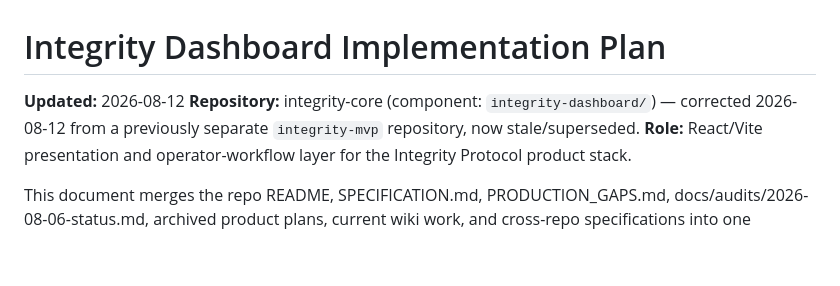
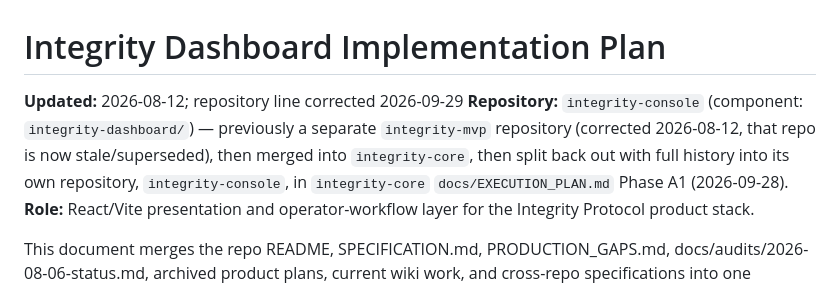
Before and after one commit to XibalbaTechSol/integrity-console, a Markdown page: integrity-dashboard/IMPLEMENTATION_PLAN.md, the part around the change. Rendered like a GitHub page; blank space fills up the shorter version.

```diff
--- a/integrity-dashboard/IMPLEMENTATION_PLAN.md
+++ b/integrity-dashboard/IMPLEMENTATION_PLAN.md
@@ -1,8 +1,10 @@
 # Integrity Dashboard Implementation Plan
 
-**Updated:** 2026-08-12
-**Repository:** integrity-core (component: `integrity-dashboard/`) — corrected 2026-08-12 from a
-previously separate `integrity-mvp` repository, now stale/superseded.
+**Updated:** 2026-08-12; repository line corrected 2026-09-29
+**Repository:** `integrity-console` (component: `integrity-dashboard/`) — previously a separate
+`integrity-mvp` repository (corrected 2026-08-12, that repo is now stale/superseded), then merged
+into `integrity-core`, then split back out with full history into its own repository,
+`integrity-console`, in `integrity-core` `docs/EXECUTION_PLAN.md` Phase A1 (2026-09-28).
 **Role:** React/Vite presentation and operator-workflow layer for the Integrity Protocol product stack.
 
 This document merges the repo README, SPECIFICATION.md, PRODUCTION_GAPS.md, docs/audits/2026-08-06-status.md, archived product plans, current wiki work, and cross-repo specifications into one implementation task ledger. Each capability is marked Closed, Planned, Blocked, or Todo.
```
Also changed, not shown: integrity-dashboard/README.md (+1 -1 lines), integrity-dashboard/SPECIFICATION.md (+7 -5 lines).
